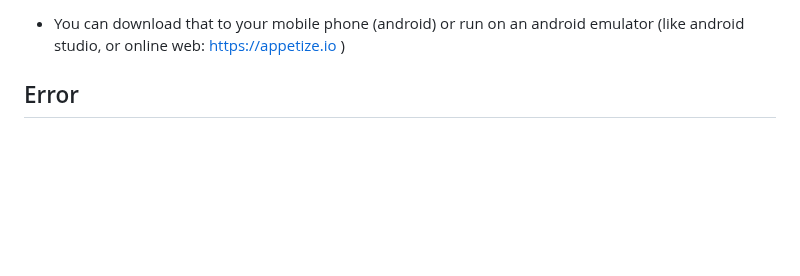
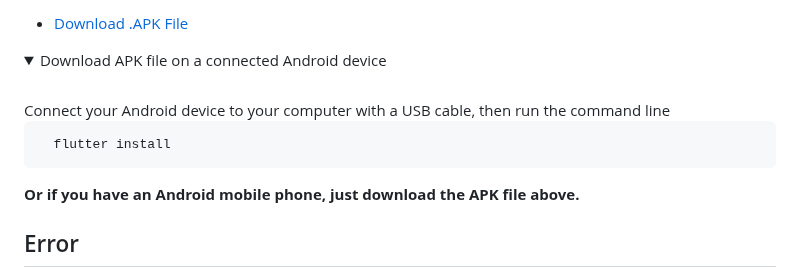
Before and after one commit to thequang-ntq/Chatbot-Summary-ntq, a Markdown page: README.md, the part around one of its changes. Drawn GitHub-style; folded sections open; blank space fills up the shorter version.

````diff
--- a/README.md
+++ b/README.md
@@ -150,6 +149,18 @@ flutter run lib/main.dart
 
-- You can download that to your mobile phone (android) or run on an android emulator (like android studio, or online web:
-https://appetize.io )
+- [Download .APK File](https://github.com/22T1020362/Chatbot-Summary-ntq/raw/master/outputs/apk/release/app-release.apk)
+
+<details>
+<summary>Download APK file on a connected Android device</summary>
+<br>
+Connect your Android device to your computer with a USB cable, then run the command line
+
+```bash
+  flutter install
+```
+
+**Or if you have an Android mobile phone, just download the APK file above.**
+
+</details>
 
 
 ## Error
````
Also changed, not shown: other parts of README.md (+0 -1 lines).
